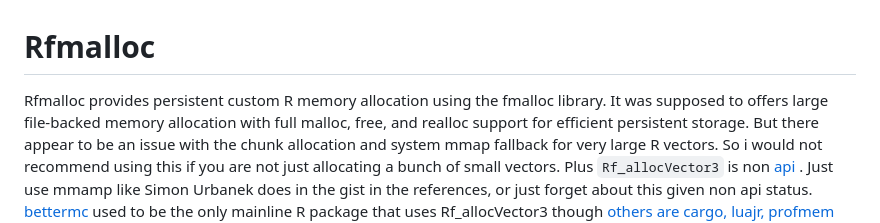
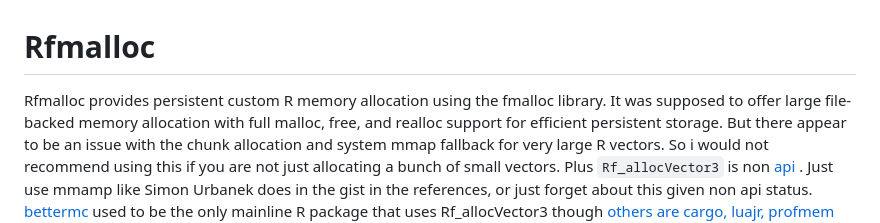
Before and after one commit to sounkou-bioinfo/Rfmalloc, a Markdown page: README.md, the part around the change. GitHub-like rendering.

```diff
--- a/README.md
+++ b/README.md
@@ -2,7 +2,7 @@
 # Rfmalloc
 
 Rfmalloc provides persistent custom R memory allocation using
-the fmalloc library. It was supposed to offers large file-backed memory allocation with full
+the fmalloc library. It was supposed to offer large file-backed memory allocation with full
 malloc, free, and realloc support for efficient persistent storage. But there appear to be an issue with the chunk allocation and system mmap fallback for very large R vectors.
 So i would not recommend using this if you are not just allocating a bunch of small vectors. Plus `Rf_allocVector3` is non [api](https://github.com/r-devel/r-svn/blob/b8ffe27b6b430f67b20518071f018f07bff00f4d/src/include/R_ext/Rallocators.h#L27) . Just use mmamp like Simon Urbanek does in the gist in the references, or just forget about this given non api status. [bettermc](https://github.com/akersting/bettermc) used to be the only mainline R package that uses Rf_allocVector3 though [others are cargo, luajr, profmem and MonetDBLite](https://github.com/search?q=org%3Acran%20allocvector3&type=code)
 
```
